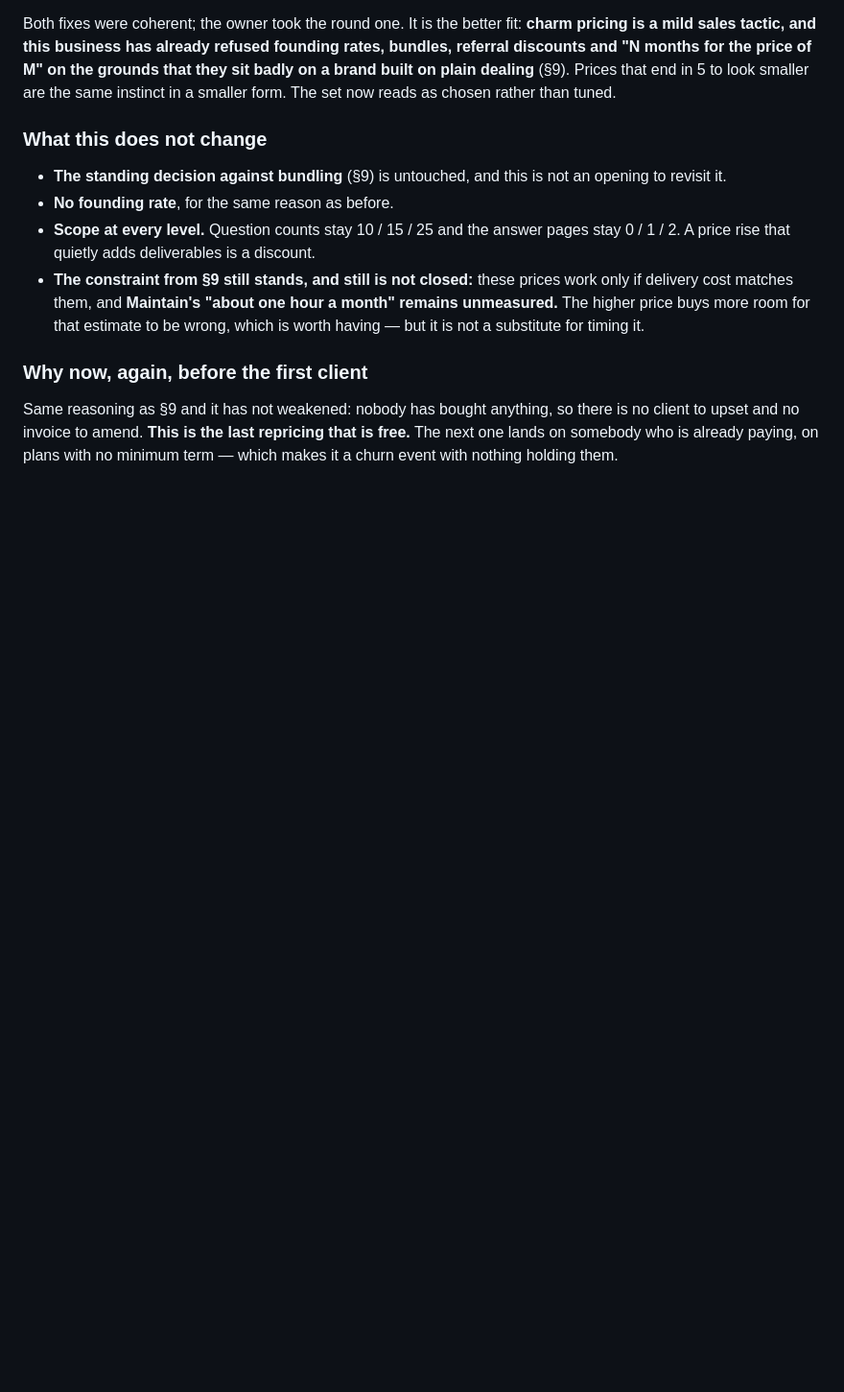
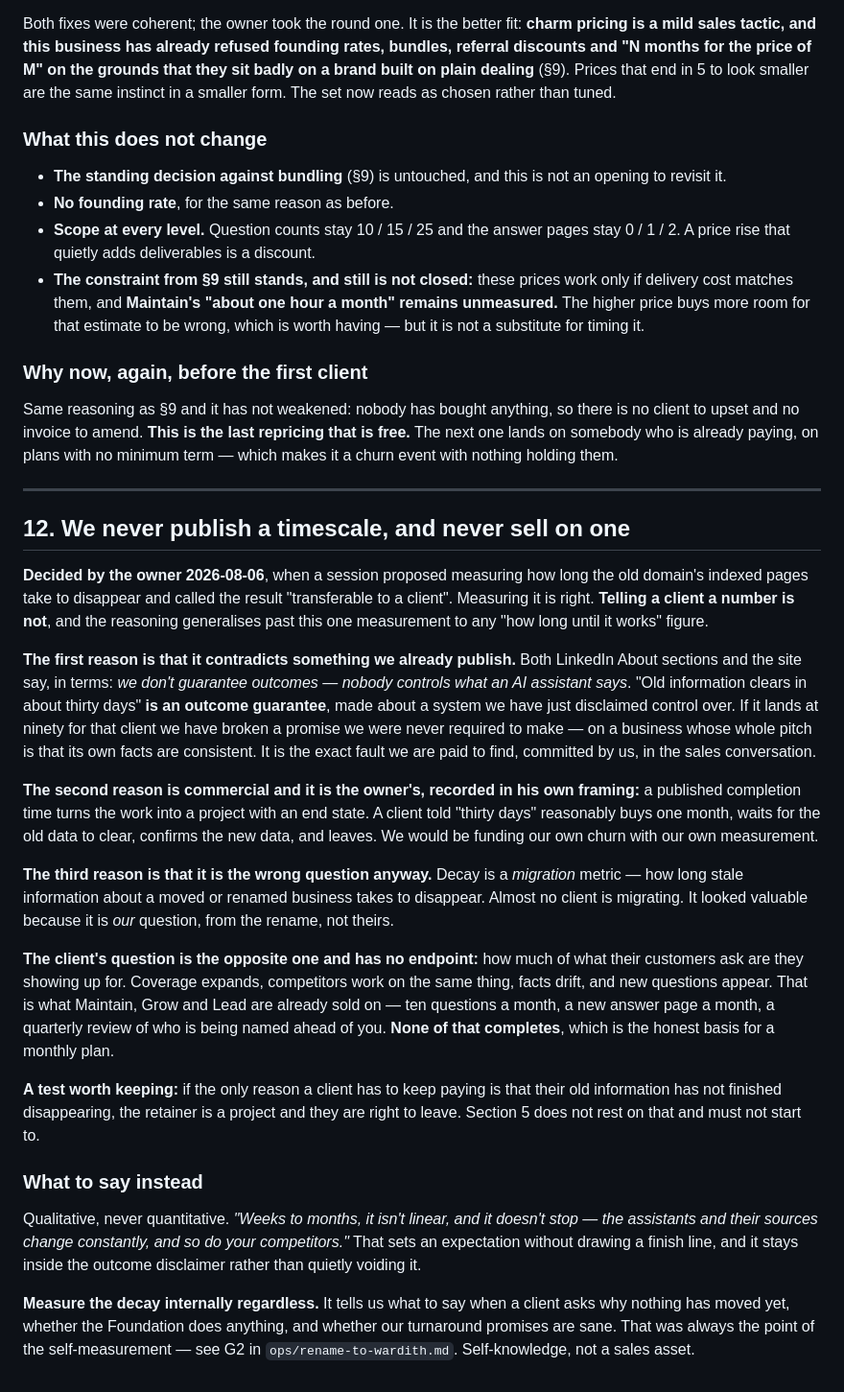
Before and after one commit to hellonovenuk-lang/New-GEO-Noven-Repo, a Markdown page: ops/service-tiers.md, the part around the change. Shown at 96% size. Drawn GitHub-style; blank space fills up the shorter version.

Commit message:
Standing rule: measure timescales, never publish one
service-tiers.md section 12, decided by the owner after a session called the
domain-decay measurement "transferable to a client". Measuring it is right;
quoting a number to a client is not, and the reasoning generalises to any
"how long until it works" figure.

Three reasons, in the order they bind.

It contradicts what we already publish. The site and both LinkedIn About
sections say we don't guarantee outcomes because nobody controls what an AI
assistant says. "Old information clears in about thirty days" is an outcome
guarantee about a system we have just disclaimed control over. If it lands
at ninety for that client we have broken a promise we were never required to
make — on a business whose pitch is that its own facts are consistent.

It funds our own churn. A published completion time makes the work a project
with an end state, and a client told thirty days reasonably buys one month
and leaves once the old data clears.

And it is the wrong question. Decay is a migration metric — how long stale
information about a moved business takes to disappear. Almost no client is
migrating. It looked valuable because it is our question, from the rename,
not theirs. The client's question is how much of what their customers ask
they show up for, and that has no endpoint: coverage expands, competitors
work, facts drift, new questions appear. Maintain, Grow and Lead already
sell on exactly that and none of it completes.

Test recorded with it: if the only reason a client has to keep paying is
that their old information has not finished disappearing, the retainer is a
project and they are right to leave. Section 5 does not rest on that and
must not start to.

What to say instead is qualitative — weeks to months, not linear, doesn't
stop — which sets expectations without drawing a finish line and stays
inside the outcome disclaimer rather than quietly voiding it.

G2's "transferable to any client migration" phrasing withdrawn and pointed
at the new rule.

```diff
--- a/ops/service-tiers.md
+++ b/ops/service-tiers.md
@@ -662,3 +662,58 @@ there is no client to upset and no invoice to amend. **This is the last
 repricing that is free.** The next one lands on somebody who is already
 paying, on plans with no minimum term — which makes it a churn event with
 nothing holding them.
+
+---
+
+## 12. We never publish a timescale, and never sell on one
+
+**Decided by the owner 2026-08-06**, when a session proposed measuring how long
+the old domain's indexed pages take to disappear and called the result
+"transferable to a client". Measuring it is right. **Telling a client a number
+is not**, and the reasoning generalises past this one measurement to any
+"how long until it works" figure.
+
+**The first reason is that it contradicts something we already publish.** Both
+LinkedIn About sections and the site say, in terms: *we don't guarantee outcomes
+— nobody controls what an AI assistant says*. "Old information clears in about
+thirty days" **is an outcome guarantee**, made about a system we have just
+disclaimed control over. If it lands at ninety for that client we have broken a
+promise we were never required to make — on a business whose whole pitch is that
+its own facts are consistent. It is the exact fault we are paid to find,
+committed by us, in the sales conversation.
+
+**The second reason is commercial and it is the owner's, recorded in his own
+framing:** a published completion time turns the work into a project with an end
+state. A client told "thirty days" reasonably buys one month, waits for the old
+data to clear, confirms the new data, and leaves. We would be funding our own
+churn with our own measurement.
+
+**The third reason is that it is the wrong question anyway.** Decay is a
+*migration* metric — how long stale information about a moved or renamed business
+takes to disappear. Almost no client is migrating. It looked valuable because it
+is *our* question, from the rename, not theirs.
+
+**The client's question is the opposite one and has no endpoint:** how much of
+what their customers ask are they showing up for. Coverage expands, competitors
+work on the same thing, facts drift, and new questions appear. That is what
+Maintain, Grow and Lead are already sold on — ten questions a month, a new answer
+page a month, a quarterly review of who is being named ahead of you. **None of
+that completes**, which is the honest basis for a monthly plan.
+
+**A test worth keeping:** if the only reason a client has to keep paying is that
+their old information has not finished disappearing, the retainer is a project
+and they are right to leave. Section 5 does not rest on that and must not start
+to.
+
+### What to say instead
+
+Qualitative, never quantitative. *"Weeks to months, it isn't linear, and it
+doesn't stop — the assistants and their sources change constantly, and so do your
+competitors."* That sets an expectation without drawing a finish line, and it
+stays inside the outcome disclaimer rather than quietly voiding it.
+
+**Measure the decay internally regardless.** It tells us what to say when a
+client asks why nothing has moved yet, whether the Foundation does anything, and
+whether our turnaround promises are sane. That was always the point of the
+self-measurement — see G2 in `ops/rename-to-wardith.md`. Self-knowledge, not a
+sales asset.
```
Also changed, not shown: ops/rename-to-wardith.md (+11 -3 lines).
